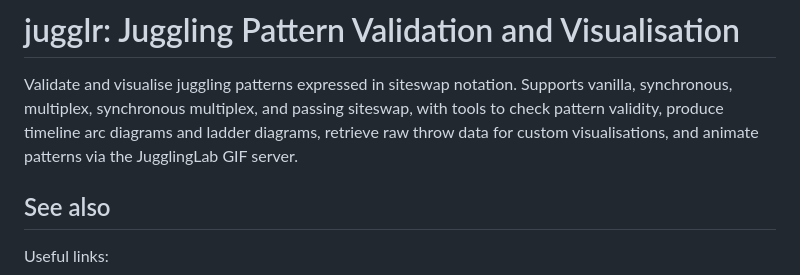
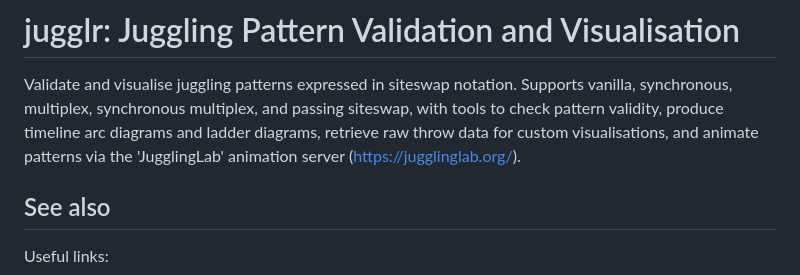
Before and after one commit to EllaKaye/jugglr, a Markdown page: reference/jugglr-package.md, the part around the change. GitHub-like rendering.

Commit message:
Deploying to gh-pages from @ EllaKaye/jugglr@32d42e847973e43155c9fd6e1273730e23c4f91b 🚀

```diff
--- a/reference/jugglr-package.md
+++ b/reference/jugglr-package.md
@@ -4,7 +4,8 @@ Validate and visualise juggling patterns expressed in siteswap notation.
 Supports vanilla, synchronous, multiplex, synchronous multiplex, and
 passing siteswap, with tools to check pattern validity, produce timeline
 arc diagrams and ladder diagrams, retrieve raw throw data for custom
-visualisations, and animate patterns via the JugglingLab GIF server.
+visualisations, and animate patterns via the 'JugglingLab' animation
+server (<https://jugglinglab.org/>).
 
 ## See also
 
```
Also changed, not shown: reference/timeline-1.png, 4 other files.
